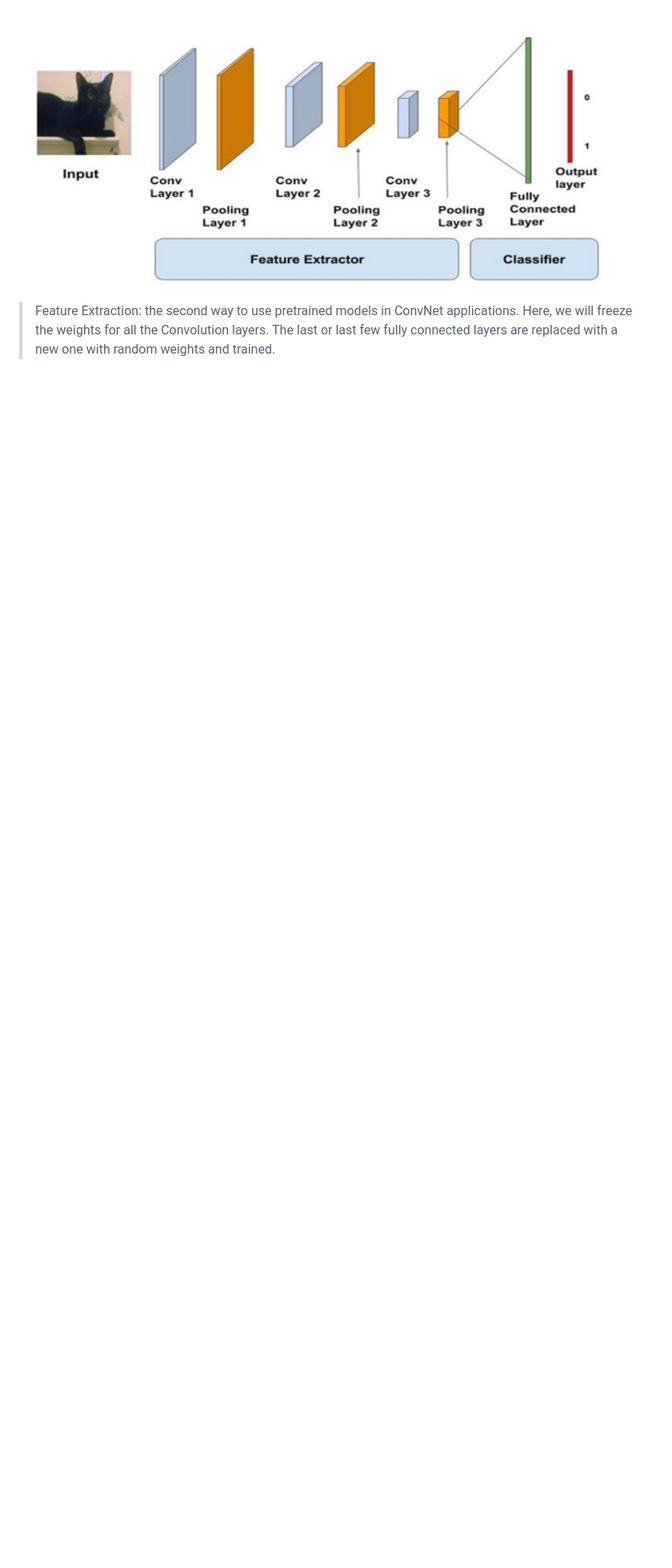
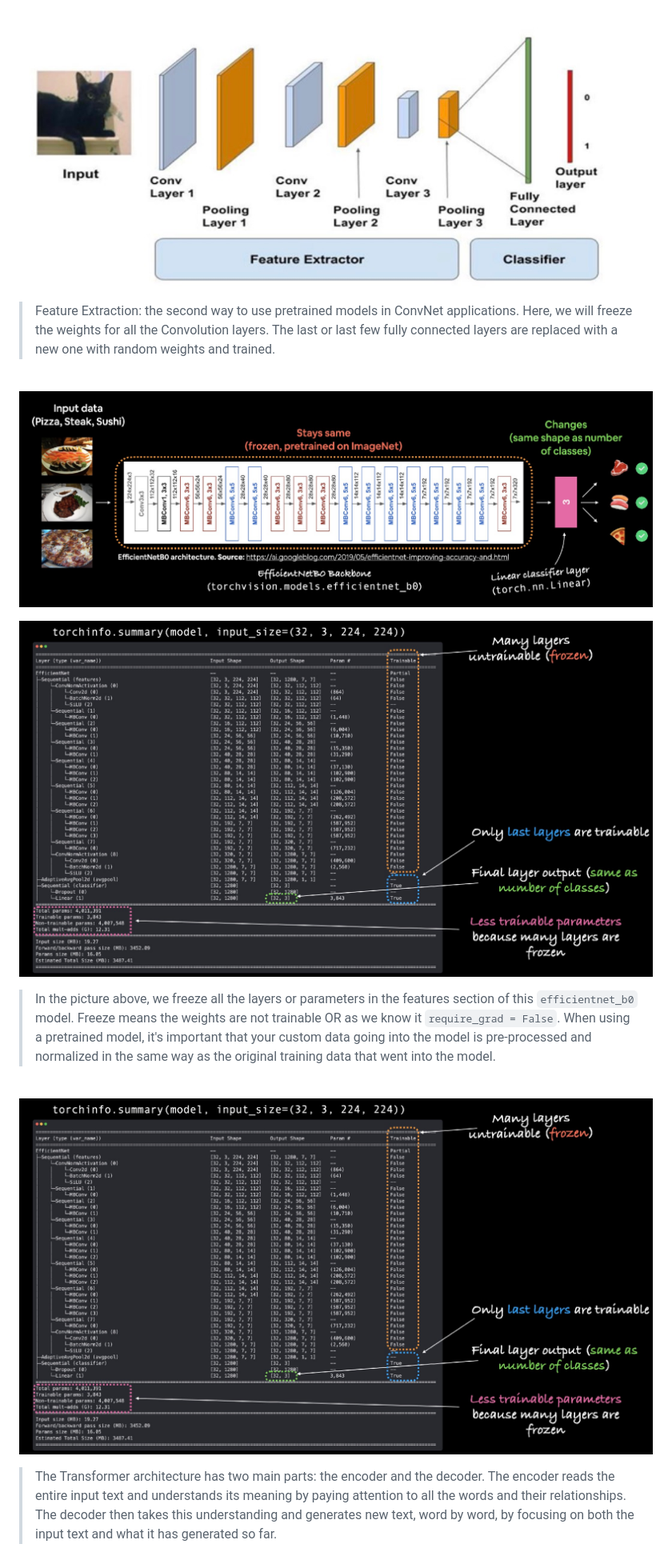
Before and after one commit to thespcrewroy/INFO4000-DataScienceSpecializationAdvanced, a Markdown page: Notes/02-TransferLearning.md, the part around one of its changes. Shown at 80% size. GitHub-like rendering; pictures changed too: Notes/assets/2-10.jpg (added), Notes/assets/2-9.jpg (added); blank space fills up the shorter version.

```diff
--- a/Notes/02-TransferLearning.md
+++ b/Notes/02-TransferLearning.md
@@ -64,3 +64,23 @@
 </p>
 
 > Feature Extraction: the second way to use pretrained models in ConvNet applications. Here, we will freeze the weights for all the Convolution layers. The last or last few fully connected layers are replaced with a new one with random weights and trained.
+
+<br>
+
+<p align="left">
+  <img src="https://github.com/thespcrewroy/INFO4000-DataScienceSpecializationAdvanced/blob/main/Notes/assets/2-9.jpg""/>
+</p>
+
+<p align="left">
+  <img src="https://github.com/thespcrewroy/INFO4000-DataScienceSpecializationAdvanced/blob/main/Notes/assets/2-10.jpg""/>
+</p>
+
+> In the picture above, we freeze all the layers or parameters in the features section of this `efficientnet_b0` model. Freeze means the weights are not trainable OR as we know it `require_grad = False`. When using a pretrained model, it's important that your custom data going into the model is pre-processed and normalized in the same way as the original training data that went into the model.
+
+<br>
+
+<p align="left">
+  <img src="https://github.com/thespcrewroy/INFO4000-DataScienceSpecializationAdvanced/blob/main/Notes/assets/2-10.jpg""/>
+</p>
+
+> The Transformer architecture has two main parts: the encoder and the decoder. The encoder reads the entire input text and understands its meaning by paying attention to all the words and their relationships. The decoder then takes this understanding and generates new text, word by word, by focusing on both the input text and what it has generated so far.
```
Also changed, not shown: other parts of Notes/02-TransferLearning.md (+1 -1 lines), Notes/assets/2-11.jpg (added).
